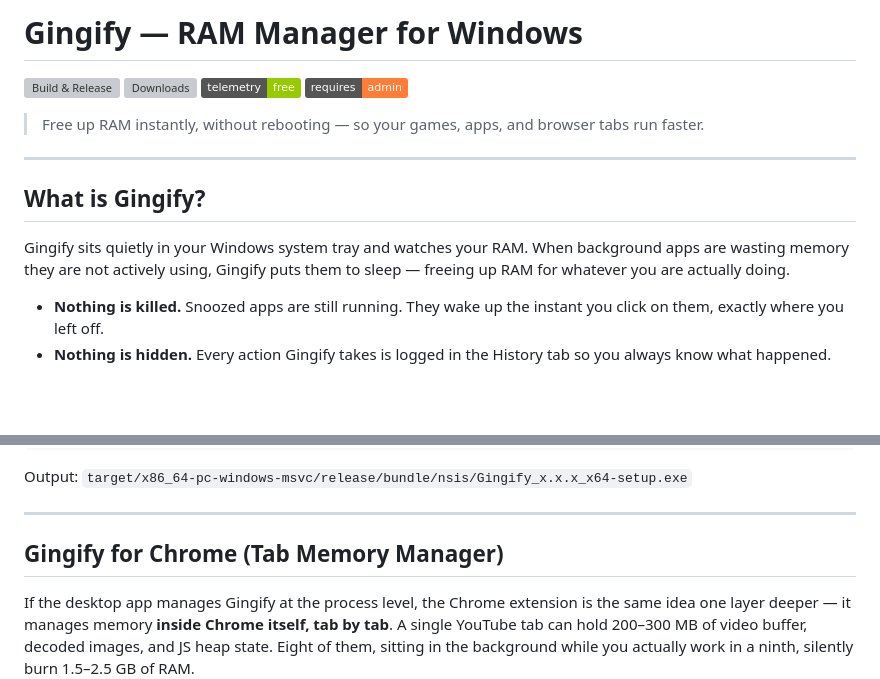
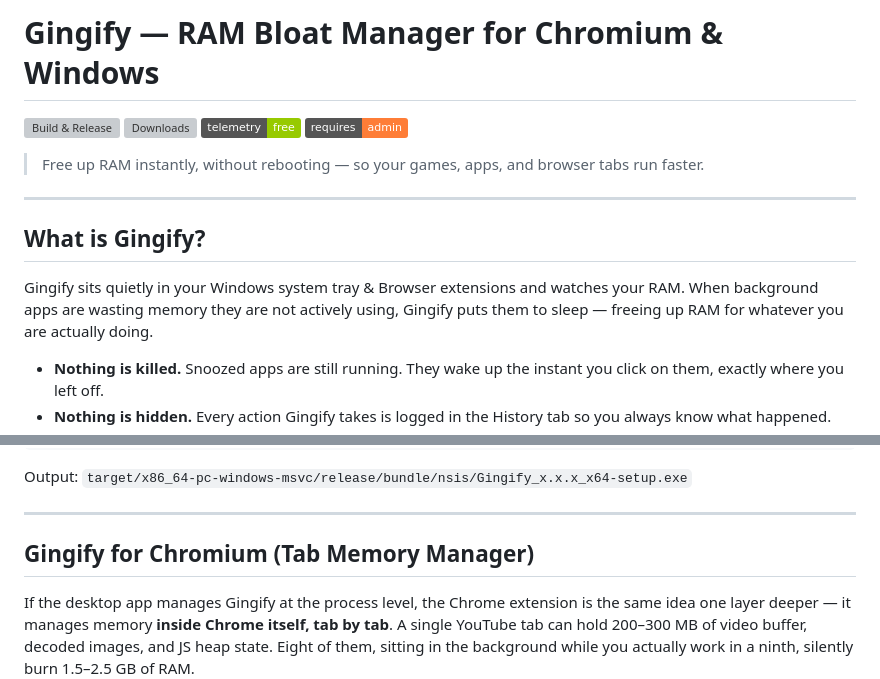
Before and after one commit to IshekKhal/gingify, a Markdown page: README.md, 2 parts joined by grey strips. Rendered like a GitHub page; badges without logos; blank space fills up the shorter version; grey boxes are pictures that could not be loaded.

Commit message:
Clarify Gingify's functionality for Chromium and Windows
Updated the project description to clarify that Gingify manages RAM for both Chromium and Windows. Adjusted wording for better clarity.

```diff
--- a/README.md
+++ b/README.md
@@ -1,4 +1,4 @@
-# Gingify — RAM Manager for Windows
+# Gingify — RAM Bloat Manager for Chromium & Windows
 
 [![Build & Release](https://github.com/IshekKhal/gingify/actions/workflows/build.yml/badge.svg)](https://github.com/IshekKhal/gingify/actions/workflows/build.yml)
 [![Downloads](https://img.shields.io/github/downloads/IshekKhal/gingify/total?color=brightgreen&label=downloads)](https://github.com/IshekKhal/gingify/releases)
@@ -11,7 +11,7 @@
 
 ## What is Gingify?
 
-Gingify sits quietly in your Windows system tray and watches your RAM. When background apps are wasting memory they are not actively using, Gingify puts them to sleep — freeing up RAM for whatever you are actually doing.
+Gingify sits quietly in your Windows system tray & Browser extensions and watches your RAM. When background apps are wasting memory they are not actively using, Gingify puts them to sleep — freeing up RAM for whatever you are actually doing.
 
 - **Nothing is killed.** Snoozed apps are still running. They wake up the instant you click on them, exactly where you left off.
 - **Nothing is hidden.** Every action Gingify takes is logged in the History tab so you always know what happened.
@@ -98,7 +98,7 @@ Output: `target/x86_64-pc-windows-msvc/release/bundle/nsis/Gingify_x.x.x_x64-set
 
 ---
 
-## Gingify for Chrome (Tab Memory Manager)
+## Gingify for Chromium (Tab Memory Manager)
 
 If the desktop app manages Gingify at the process level, the Chrome extension is the same idea one layer deeper — it manages memory **inside Chrome itself, tab by tab**. A single YouTube tab can hold 200–300 MB of video buffer, decoded images, and JS heap state. Eight of them, sitting in the background while you actually work in a ninth, silently burn 1.5–2.5 GB of RAM.
 
```
